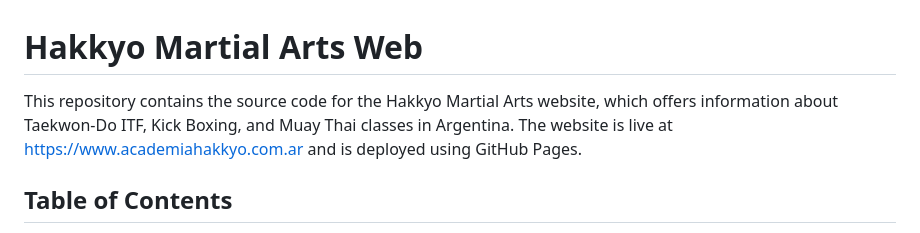
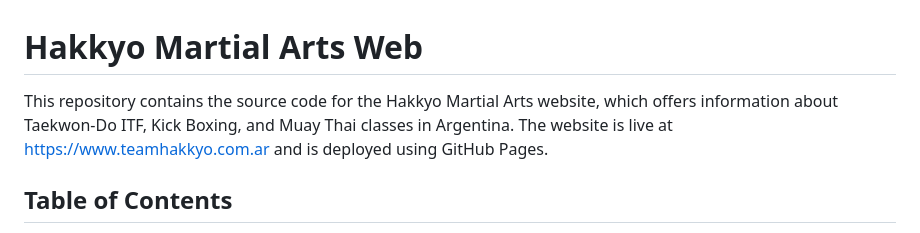
Before and after one commit to hakkyo-martialarts/hakkyo-web, a Markdown page: README.md, the part around the change. GitHub-like rendering.

```diff
--- a/README.md
+++ b/README.md
@@ -1,6 +1,6 @@
 # Hakkyo Martial Arts Web
 
-This repository contains the source code for the Hakkyo Martial Arts website, which offers information about Taekwon-Do ITF, Kick Boxing, and Muay Thai classes in Argentina. The website is live at [https://www.academiahakkyo.com.ar](https://www.academiahakkyo.com.ar) and is deployed using GitHub Pages.
+This repository contains the source code for the Hakkyo Martial Arts website, which offers information about Taekwon-Do ITF, Kick Boxing, and Muay Thai classes in Argentina. The website is live at [https://www.teamhakkyo.com.ar](https://www.academiahakkyo.com.ar) and is deployed using GitHub Pages.
 
 ## Table of Contents
 
```
